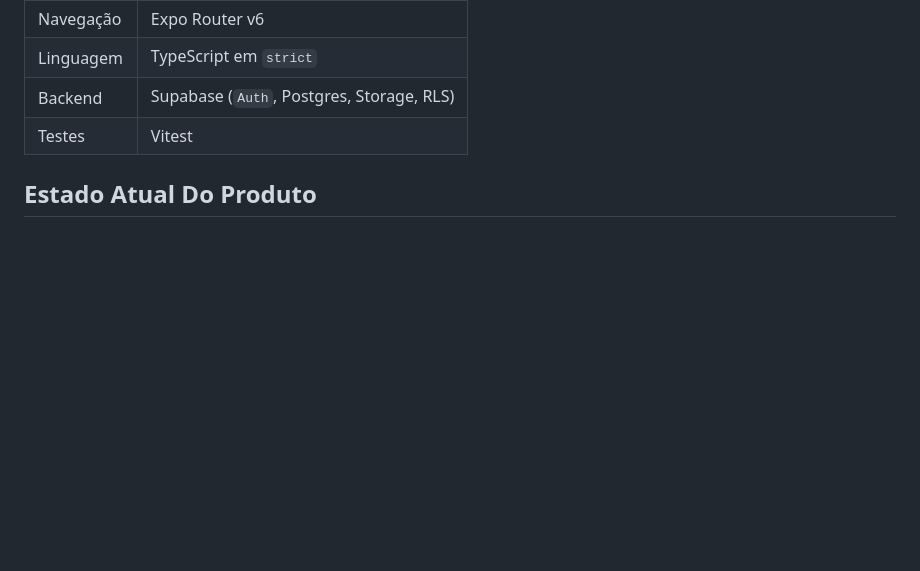
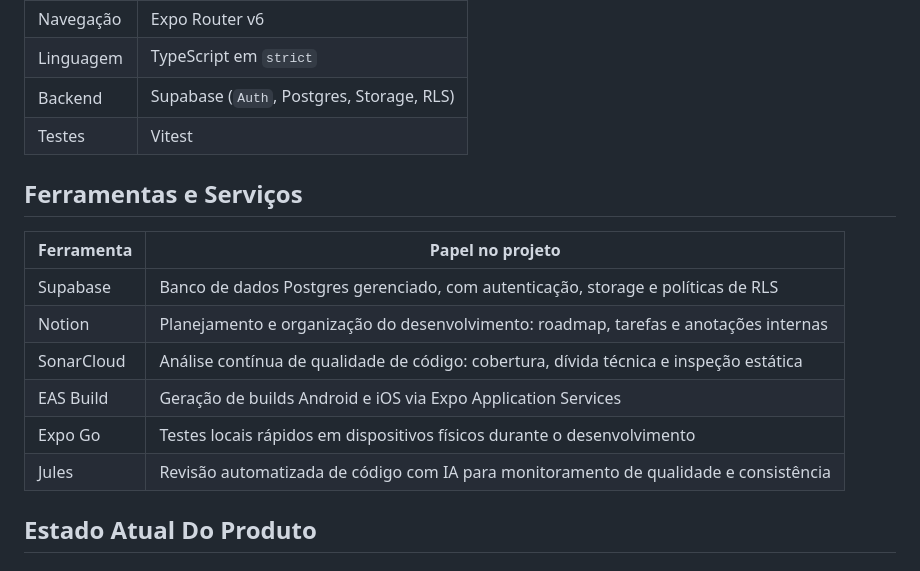
Before and after one commit to maxjuniorbr/trofinho, a Markdown page: README.md, the part around the change. GitHub-like rendering; blank space fills up the shorter version.

Commit message:
docs: add tools and services section

```diff
--- a/README.md
+++ b/README.md
@@ -12,6 +12,17 @@ Aplicativo mobile de educação financeira familiar. Um adulto administra a fam
 | Linguagem | TypeScript em `strict` |
 | Backend | Supabase (`Auth`, Postgres, Storage, RLS) |
 | Testes | Vitest |
+
+## Ferramentas e Serviços
+
+| Ferramenta | Papel no projeto |
+| --- | --- |
+| Supabase | Banco de dados Postgres gerenciado, com autenticação, storage e políticas de RLS |
+| Notion | Planejamento e organização do desenvolvimento: roadmap, tarefas e anotações internas |
+| SonarCloud | Análise contínua de qualidade de código: cobertura, dívida técnica e inspeção estática |
+| EAS Build | Geração de builds Android e iOS via Expo Application Services |
+| Expo Go | Testes locais rápidos em dispositivos físicos durante o desenvolvimento |
+| Jules | Revisão automatizada de código com IA para monitoramento de qualidade e consistência |
 
 ## Estado Atual Do Produto
 
```
